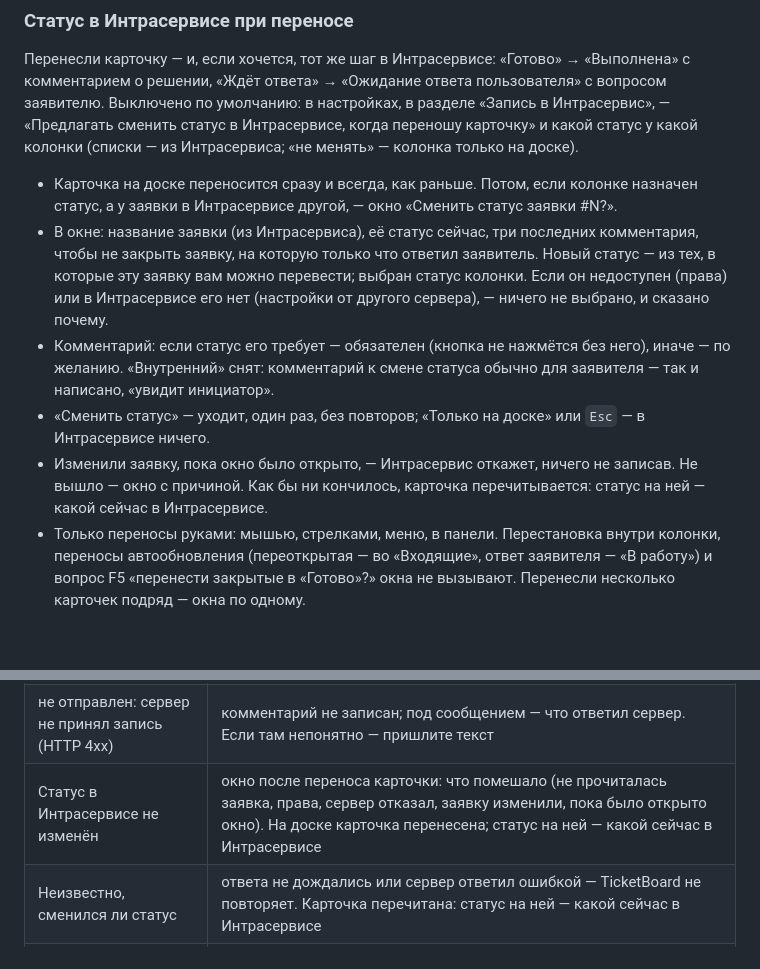
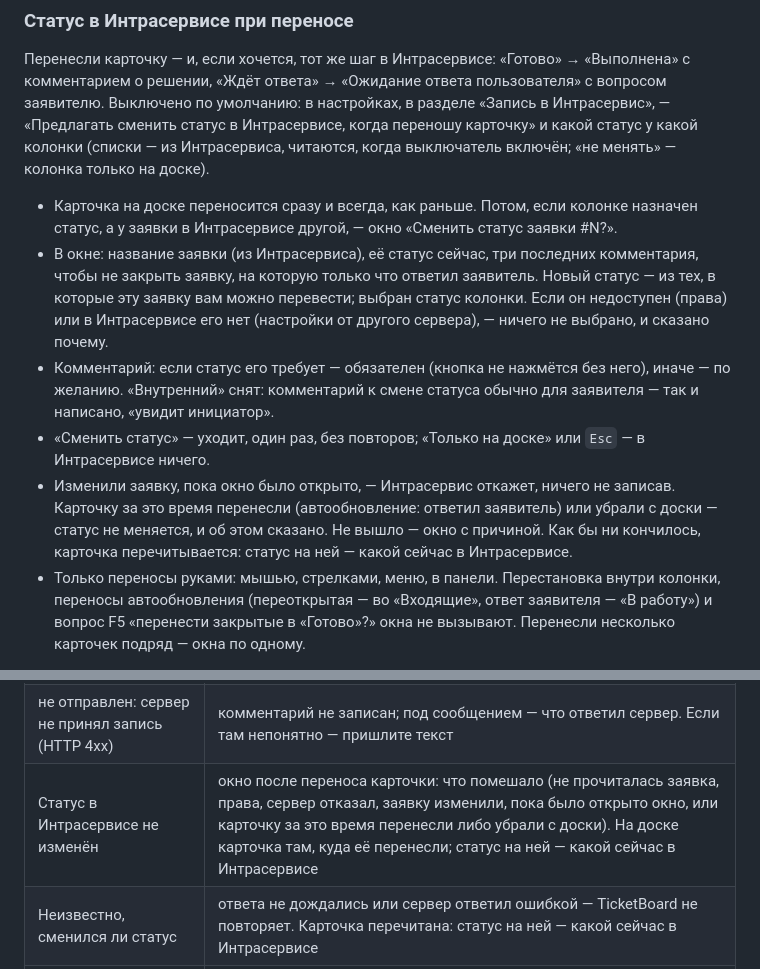
Before and after one commit to Ignatii1/TechSupportTicketManager, a Markdown page: README.md, 2 parts joined by grey strips. GitHub-like rendering; blank space fills up the shorter version.

Commit message:
Docs: status review fixes in README, AGENTS, PROGRESS
Co-Authored-By: Claude Opus 5.5 <noreply@anthropic.com>
Claude-Session: https://claude.ai/code/session_015St8iwX31aM6TePBcvfCie

```diff
--- a/README.md
+++ b/README.md
@@ -77,7 +77,7 @@
 Перенесли карточку — и, если хочется, тот же шаг в Интрасервисе: «Готово» → «Выполнена» с комментарием о решении,
 «Ждёт ответа» → «Ожидание ответа пользователя» с вопросом заявителю. Выключено по умолчанию: в настройках, в разделе
 «Запись в Интрасервис», — «Предлагать сменить статус в Интрасервисе, когда переношу карточку» и какой статус у какой
-колонки (списки — из Интрасервиса; «не менять» — колонка только на доске).
+колонки (списки — из Интрасервиса, читаются, когда выключатель включён; «не менять» — колонка только на доске).
 
 - Карточка на доске переносится сразу и всегда, как раньше. Потом, если колонке назначен статус, а у заявки в
   Интрасервисе другой, — окно «Сменить статус заявки #N?».
@@ -88,8 +88,9 @@
 - Комментарий: если статус его требует — обязателен (кнопка не нажмётся без него), иначе — по желанию. «Внутренний»
   снят: комментарий к смене статуса обычно для заявителя — так и написано, «увидит инициатор».
 - «Сменить статус» — уходит, один раз, без повторов; «Только на доске» или `Esc` — в Интрасервисе ничего.
-- Изменили заявку, пока окно было открыто, — Интрасервис откажет, ничего не записав. Не вышло — окно с причиной. Как
-  бы ни кончилось, карточка перечитывается: статус на ней — какой сейчас в Интрасервисе.
+- Изменили заявку, пока окно было открыто, — Интрасервис откажет, ничего не записав. Карточку за это время перенесли
+  (автообновление: ответил заявитель) или убрали с доски — статус не меняется, и об этом сказано. Не вышло — окно с
+  причиной. Как бы ни кончилось, карточка перечитывается: статус на ней — какой сейчас в Интрасервисе.
 - Только переносы руками: мышью, стрелками, меню, в панели. Перестановка внутри колонки, переносы автообновления
   (переоткрытая — во «Входящие», ответ заявителя — «В работу») и вопрос F5 «перенести закрытые в «Готово»?» окна не
   вызывают. Перенесли несколько карточек подряд — окна по одному.
@@ -692,7 +693,7 @@ TB history 702180
 | API не настроен | не заполнены адрес, логин или пароль в настройках |
 | не отправлен: заявку изменили… (HTTP 409) | комментарий: пока было открыто окно предпросмотра, заявку кто-то изменил — Интрасервис ничего не записал. Переписка перечитана: прочитайте и отправьте снова |
 | не отправлен: сервер не принял запись (HTTP 4xx) | комментарий не записан; под сообщением — что ответил сервер. Если там непонятно — пришлите текст |
-| Статус в Интрасервисе не изменён | окно после переноса карточки: что помешало (не прочиталась заявка, права, сервер отказал, заявку изменили, пока было открыто окно). На доске карточка перенесена; статус на ней — какой сейчас в Интрасервисе |
+| Статус в Интрасервисе не изменён | окно после переноса карточки: что помешало (не прочиталась заявка, права, сервер отказал, заявку изменили, пока было открыто окно, или карточку за это время перенесли либо убрали с доски). На доске карточка там, куда её перенесли; статус на ней — какой сейчас в Интрасервисе |
 | Неизвестно, сменился ли статус | ответа не дождались или сервер ответил ошибкой — TicketBoard не повторяет. Карточка перечитана: статус на ней — какой сейчас в Интрасервисе |
 | неизвестно, дошёл ли | комментарий: ответа не дождались, сервер ответил ошибкой (5xx) или вместо ответа API пришла страница (переадресация на вход, прокси). TicketBoard его не повторяет — посмотрите переписку (она перечитана): нет вашего комментария — отправьте снова |
 
```
Also changed, not shown: AGENTS.md (+2 -2 lines), PROGRESS.md (+6 -4 lines).
